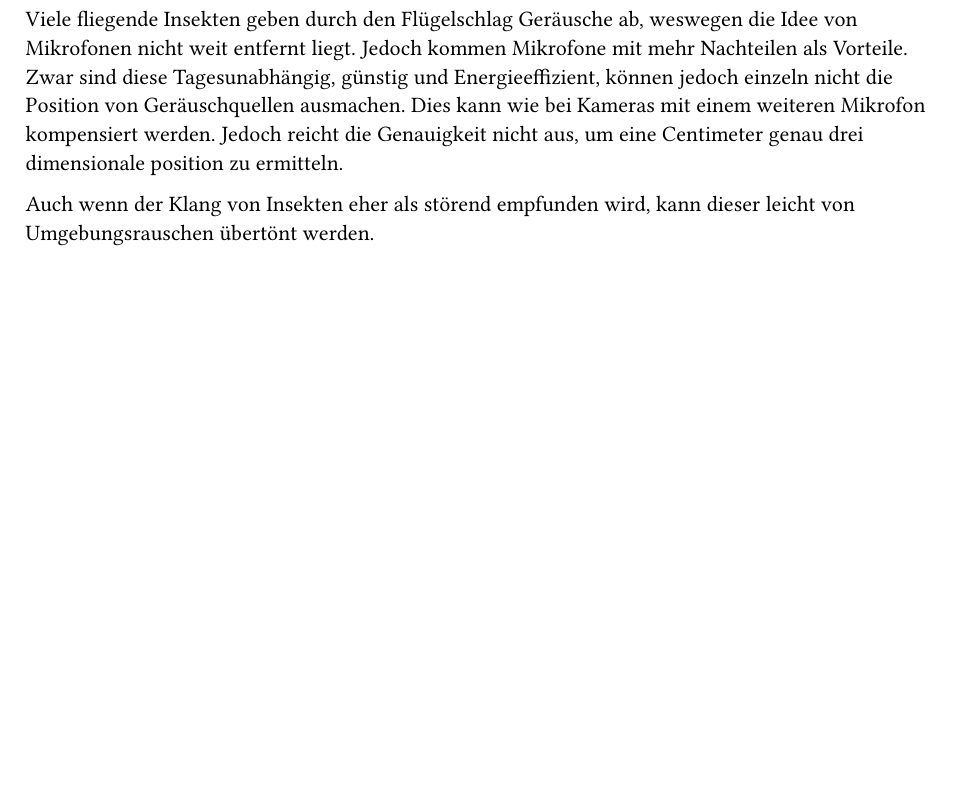
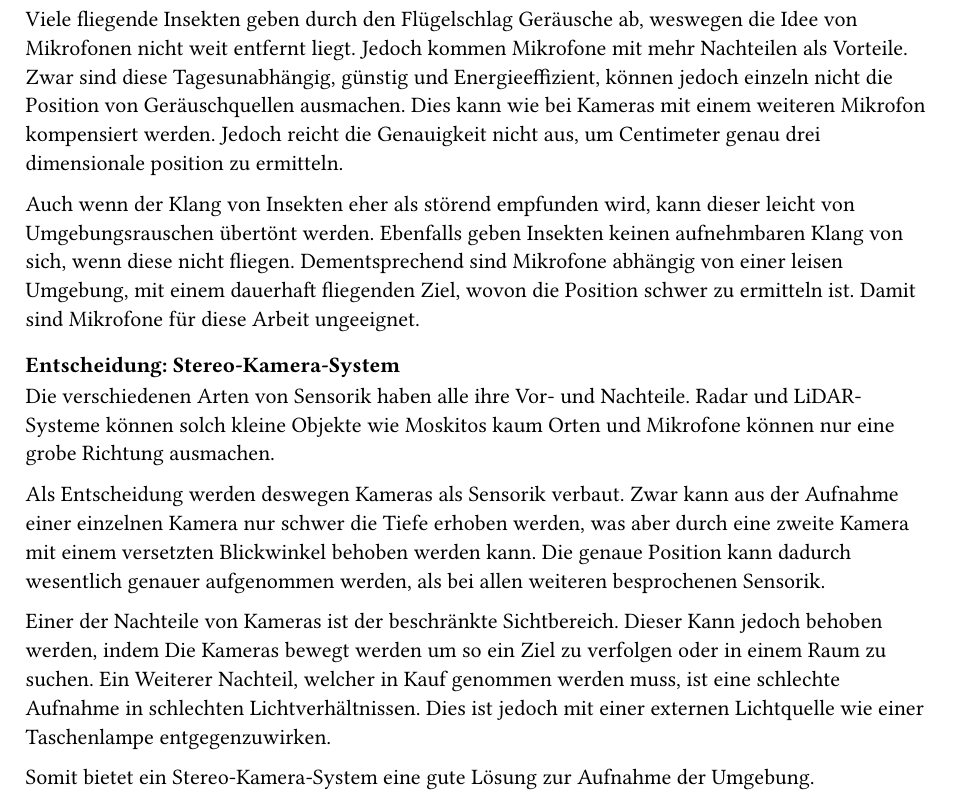
Before and after one commit to Servostar/kuak, a Typst document (chapters/zielerkennung.typ): part of page 2 of 2, cut so that both start at the same text, the shorter picture padded with empty space. Compiled offline with Typst 0.15.

Commit message:
feat: completion of the sensorik chapter

```diff
--- a/chapters/zielerkennung.typ
+++ b/chapters/zielerkennung.typ
@@ -34,6 +34,16 @@ Durch die hohe Messgeschwindigkeit eines LiDAR-Systems lassen sich Entfernungen
 
 === Mikrofone
 
-Viele fliegende Insekten geben durch den Flügelschlag Geräusche ab, weswegen die Idee von Mikrofonen nicht weit entfernt liegt. Jedoch kommen Mikrofone mit mehr Nachteilen als Vorteile. Zwar sind diese Tagesunabhängig, günstig und Energieeffizient, können jedoch einzeln nicht die Position von Geräuschquellen ausmachen. Dies kann wie bei Kameras mit einem weiteren Mikrofon kompensiert werden. Jedoch reicht die Genauigkeit nicht aus, um eine Centimeter genau drei dimensionale position zu ermitteln.
+Viele fliegende Insekten geben durch den Flügelschlag Geräusche ab, weswegen die Idee von Mikrofonen nicht weit entfernt liegt. Jedoch kommen Mikrofone mit mehr Nachteilen als Vorteile. Zwar sind diese Tagesunabhängig, günstig und Energieeffizient, können jedoch einzeln nicht die Position von Geräuschquellen ausmachen. Dies kann wie bei Kameras mit einem weiteren Mikrofon kompensiert werden. Jedoch reicht die Genauigkeit nicht aus, um  Centimeter genau drei dimensionale position zu ermitteln.
 
-Auch wenn der Klang von Insekten eher als störend empfunden wird, kann dieser leicht von Umgebungsrauschen übertönt werden.
+Auch wenn der Klang von Insekten eher als störend empfunden wird, kann dieser leicht von Umgebungsrauschen übertönt werden. Ebenfalls geben Insekten keinen aufnehmbaren Klang von sich, wenn diese nicht fliegen. Dementsprechend sind Mikrofone abhängig von einer leisen Umgebung, mit einem dauerhaft fliegenden Ziel, wovon die Position schwer zu ermitteln ist. Damit sind Mikrofone für diese Arbeit ungeeignet.
+
+=== Entscheidung: Stereo-Kamera-System
+
+Die verschiedenen Arten von Sensorik haben alle ihre Vor- und Nachteile. Radar und LiDAR-Systeme können solch kleine Objekte wie Moskitos kaum Orten und Mikrofone können nur eine grobe Richtung ausmachen.
+
+Als Entscheidung werden deswegen Kameras als Sensorik verbaut. Zwar kann aus der Aufnahme einer einzelnen Kamera nur schwer die Tiefe erhoben werden, was aber durch eine zweite Kamera mit einem versetzten Blickwinkel behoben werden kann. Die genaue Position kann dadurch wesentlich genauer aufgenommen werden, als bei allen weiteren besprochenen Sensorik.
+
+Einer der Nachteile von Kameras ist der beschränkte Sichtbereich. Dieser Kann jedoch behoben werden, indem Die Kameras bewegt werden um so ein Ziel zu verfolgen oder in einem Raum zu suchen. Ein Weiterer Nachteil, welcher in Kauf genommen werden muss, ist eine schlechte Aufnahme in schlechten Lichtverhältnissen. Dies ist jedoch mit einer externen Lichtquelle wie einer Taschenlampe entgegenzuwirken.
+
+Somit bietet ein Stereo-Kamera-System eine gute Lösung zur Aufnahme der Umgebung.
```
